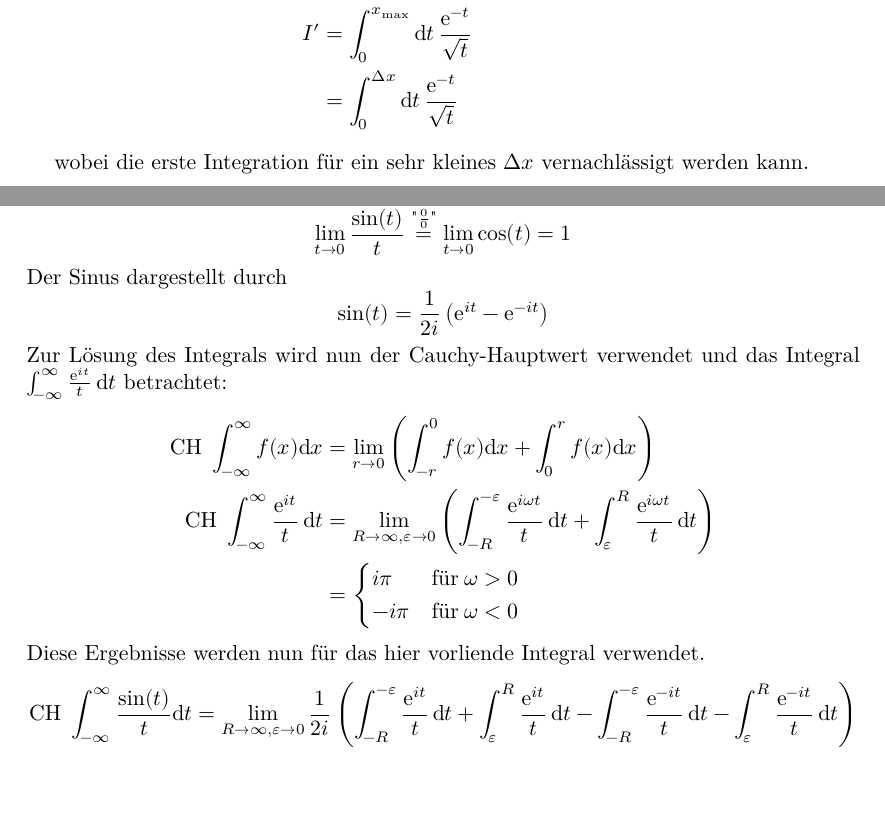
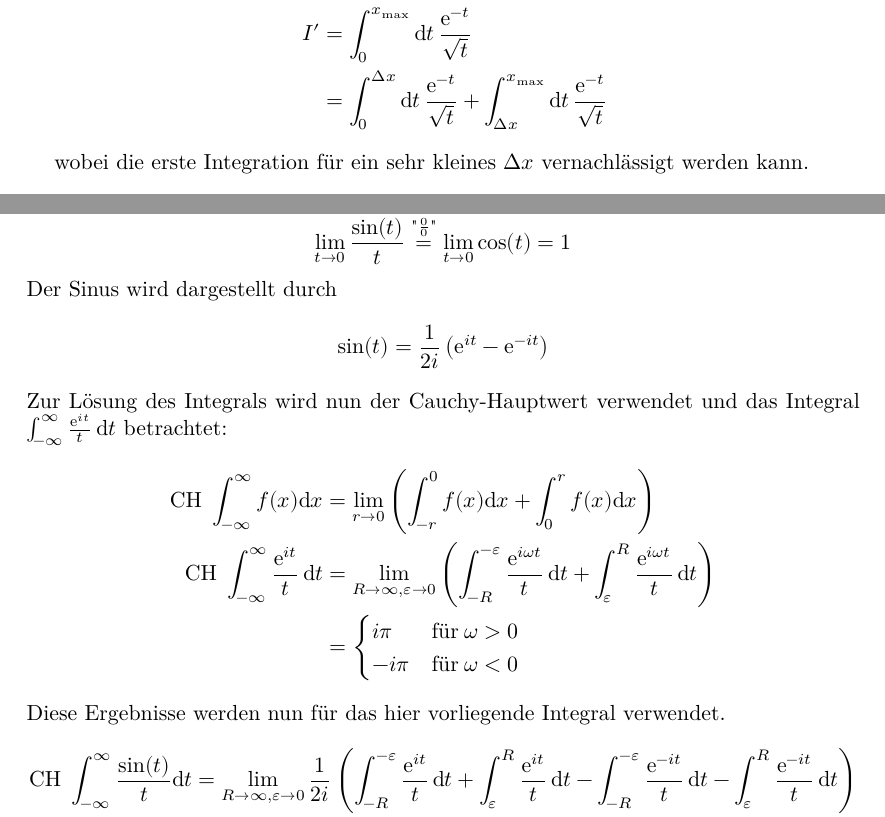
Before and after one commit to H-berg/Computational-Physics-SS20, a LaTeX document (Übungsblatt4/main.tex): two parts of pages 3 and 4 of 6, joined at a grey line, cut so that both start at the same text, the shorter picture padded with empty space. Compiled offline with XeLaTeX.

Commit message:
Letzte Korrektur

```diff
--- a/Übungsblatt4/main.tex
+++ b/Übungsblatt4/main.tex
@@ -30,7 +30,7 @@ die bereits auf dem letzten Übungsblatt implementiert wurden:
           I_2 &= \int_0^{\infty} \text{d} t \, \frac{\text{e}^{-t}}{\sqrt{t}} \\
               &=  \underbrace{\int_0^{x_\text{max}} \text{d} t \, \frac{\text{e}^{-t}}{\sqrt{t}}}_{I'} +  \underbrace{\int_{x_\text{max}}^{\infty} \text{d} t \, \frac{\text{e}^{-t}}{\sqrt{t}}}_{\text{Fehler}} \\
           I' &= \int_0^{x_\text{max}} \text{d} t \, \frac{\text{e}^{-t}}{\sqrt{t}} \\
-             &= \int_0^{\increment x} \text{d} t \, \frac{\text{e}^{-t}}{\sqrt{t}}
+             &= \int_0^{\increment x} \text{d} t \, \frac{\text{e}^{-t}}{\sqrt{t}} + \int_{\increment x}^{x_\text{max}} \text{d} t \, \frac{\text{e}^{-t}}{\sqrt{t}}
           \end{align*}
           wobei die erste Integration für ein sehr kleines $\increment x$ vernachlässigt werden kann.
 \item[c)] Bei diesem Integral wird ausgenutzt, dass die zu integrierende Funktion symmetrisch ist:
@@ -68,7 +68,7 @@ bei $t = 0$, wozu die Regel von de l'Hospital angewandt wird:
 \begin{equation*}
   \lim_{t \to 0} \frac{\sin (t)}{t} \stackrel{"\frac{0}{0}"}{=} \lim_{t \to 0} \cos (t) = 1
 \end{equation*}
-Der Sinus dargestellt durch
+Der Sinus wird dargestellt durch
 \begin{equation*}
   \sin (t) = \frac{1}{2i} \left(\symup{e}^{it}-\symup{e}^{-it}\right)
 \end{equation*}
@@ -82,7 +82,7 @@ betrachtet:
   -i \pi  & \text{für} \; \omega < 0
       \end{cases}
 \end{align*}
-Diese Ergebnisse werden nun für das hier vorliende Integral verwendet.
+Diese Ergebnisse werden nun für das hier vorliegende Integral verwendet.
 \begin{align*}
   \text{CH} \int_{-\infty}^{\infty} \frac{\sin (t)}{t} \text{d} t &= \lim_{R \to \infty, \varepsilon \to 0} \frac{1}{2i} \left(\int_{-R}^{-\varepsilon} \frac{\text{e}^{i t}}{t} \, \text{d} t + \int_{\varepsilon}^{R} \frac{\text{e}^{i t}}{t} \, \text{d} t - \int_{-R}^{-\varepsilon} \frac{\text{e}^{-i t}}{t} \, \text{d} t - \int_{\varepsilon}^{R} \frac{\text{e}^{-i t}}{t} \, \text{d} t \right) \\
   &= \frac{1}{2 i} \left(i \pi - \left(-i \pi\right)\right) \\
```
Also changed, not shown: Übungsblatt4/main.tex (2 more changed lines).
